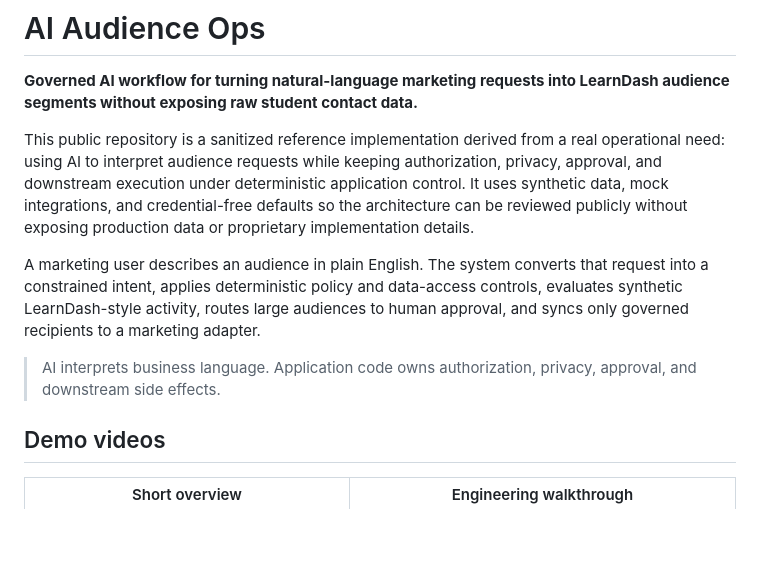
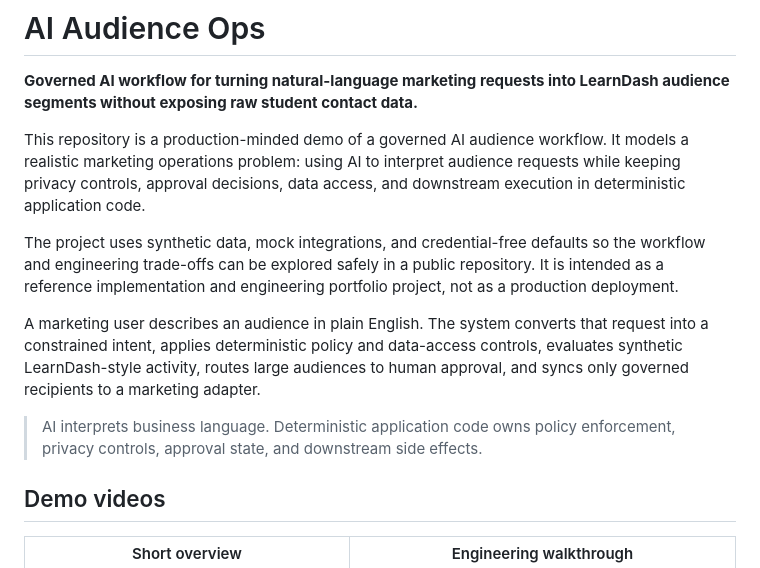
Before and after one commit to treeflow-ai/ai-audience-ops, a Markdown page: README.md, the part around the change. Rendered like a GitHub page; blank space fills up the shorter version.

Commit message:
clarify-project-scope
clarify-project-scope

```diff
--- a/README.md
+++ b/README.md
@@ -2,11 +2,13 @@
 
 **Governed AI workflow for turning natural-language marketing requests into LearnDash audience segments without exposing raw student contact data.**
 
-This public repository is a sanitized reference implementation derived from a real operational need: using AI to interpret audience requests while keeping authorization, privacy, approval, and downstream execution under deterministic application control. It uses synthetic data, mock integrations, and credential-free defaults so the architecture can be reviewed publicly without exposing production data or proprietary implementation details.
+This repository is a production-minded demo of a governed AI audience workflow. It models a realistic marketing operations problem: using AI to interpret audience requests while keeping privacy controls, approval decisions, data access, and downstream execution in deterministic application code.
+
+The project uses synthetic data, mock integrations, and credential-free defaults so the workflow and engineering trade-offs can be explored safely in a public repository. It is intended as a reference implementation and engineering portfolio project, not as a production deployment.
 
 A marketing user describes an audience in plain English. The system converts that request into a constrained intent, applies deterministic policy and data-access controls, evaluates synthetic LearnDash-style activity, routes large audiences to human approval, and syncs only governed recipients to a marketing adapter.
 
-> AI interprets business language. Application code owns authorization, privacy, approval, and downstream side effects.
+> AI interprets business language. Deterministic application code owns policy enforcement, privacy controls, approval state, and downstream side effects.
 
 ## Demo videos
 
```
